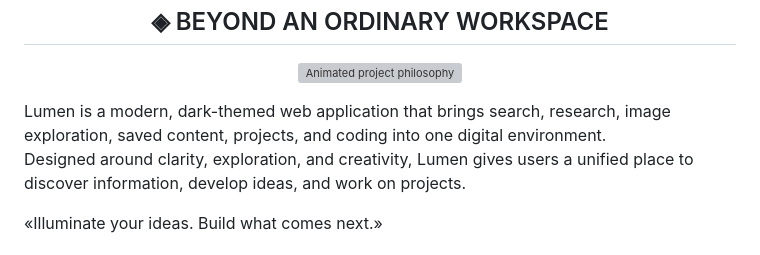
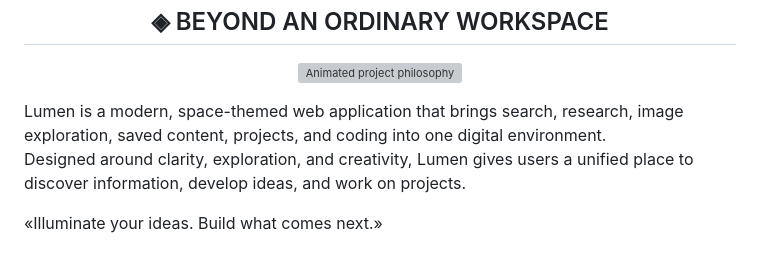
Before and after one commit to junior-pobee/Lumen, a Markdown page: README.md, the part around the change. GitHub-like rendering; grey boxes are pictures that could not be loaded.

```diff
--- a/README.md
+++ b/README.md
@@ -16,7 +16,7 @@
 
 <h2 align="center">◈ BEYOND AN ORDINARY WORKSPACE</h2><p align="center">
   <img src="https://readme-typing-svg.demolab.com?font=Space+Mono&size=15&duration=3200&pause=900&color=BDBDBD&center=true&vCenter=true&width=600&lines=Ideas+begin+with+curiosity.;Knowledge+grows+through+exploration.;Creation+turns+ideas+into+reality." alt="Animated project philosophy">
-</p>Lumen is a modern, dark-themed web application that brings search, research, image exploration, saved content, projects, and coding into one digital environment.
+</p>Lumen is a modern, space-themed web application that brings search, research, image exploration, saved content, projects, and coding into one digital environment.
 
 Designed around clarity, exploration, and creativity, Lumen gives users a unified place to discover information, develop ideas, and work on projects.
 
```
